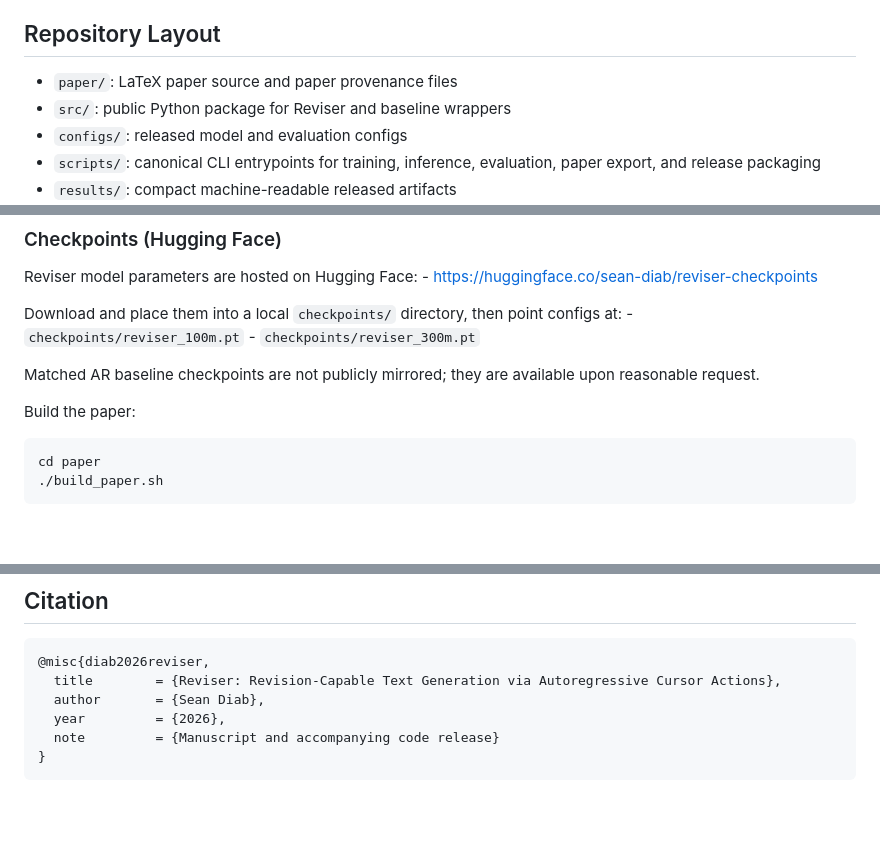
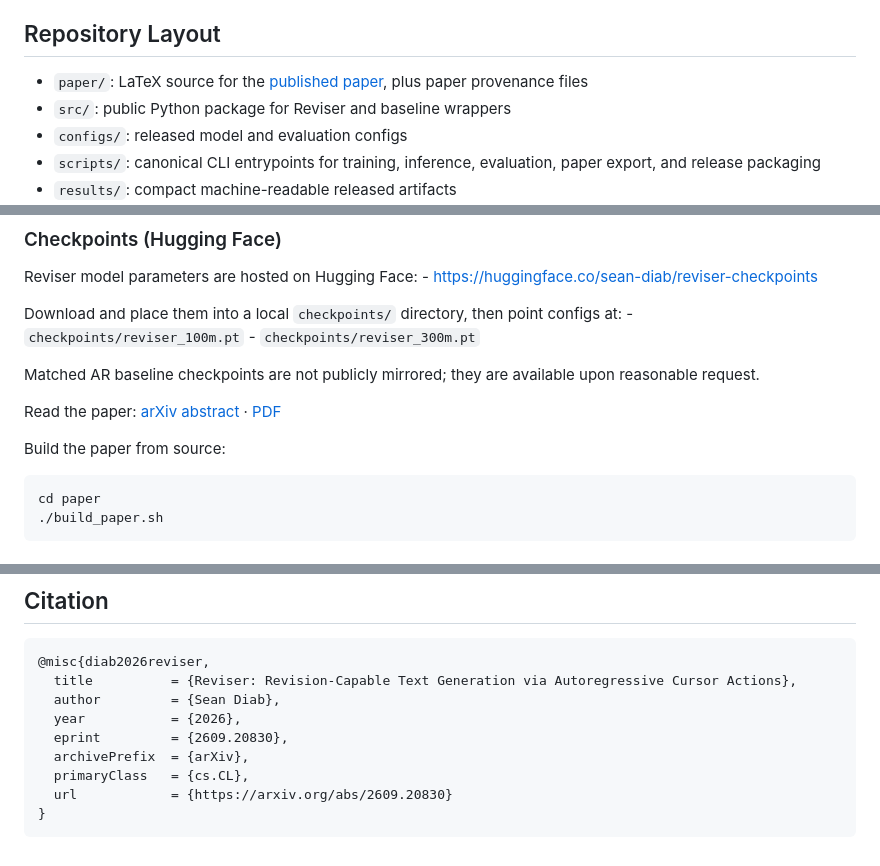
Before and after one commit to Sean-Diab/Reviser, a Markdown page: README.md, 3 parts joined by grey strips. Drawn GitHub-style; blank space fills up the shorter version.

Commit message:
Link published arXiv paper from README and citation
Co-Authored-By: Claude Opus 5 <noreply@anthropic.com>

````diff
--- a/README.md
+++ b/README.md
@@ -12,7 +12,7 @@ Headline results in the current release: - Reviser strongly outperforms SEDD and
 
 ## Repository Layout
 
--   `paper/`: LaTeX paper source and paper provenance files
+-   `paper/`: LaTeX source for the [published paper](https://arxiv.org/abs/2609.20830), plus paper provenance files
 -   `src/`: public Python package for Reviser and baseline wrappers
 -   `configs/`: released model and evaluation configs
 -   `scripts/`: canonical CLI entrypoints for training, inference, evaluation, paper export, and release packaging
@@ -48,7 +48,9 @@ Download and place them into a local `checkpoints/` directory, then point config
 
 Matched AR baseline checkpoints are not publicly mirrored; they are available upon reasonable request.
 
-Build the paper:
+Read the paper: [arXiv abstract](https://arxiv.org/abs/2609.20830) · [PDF](https://arxiv.org/pdf/2609.20830)
+
+Build the paper from source:
 
 ``` bash
 cd paper
@@ -77,9 +79,12 @@ The code in this repository is released under the MIT license. Model checkpoints
 
 ``` bibtex
 @misc{diab2026reviser,
-  title        = {Reviser: Revision-Capable Text Generation via Autoregressive Cursor Actions},
-  author       = {Sean Diab},
-  year         = {2026},
-  note         = {Manuscript and accompanying code release}
+  title          = {Reviser: Revision-Capable Text Generation via Autoregressive Cursor Actions},
+  author         = {Sean Diab},
+  year           = {2026},
+  eprint         = {2609.20830},
+  archivePrefix  = {arXiv},
+  primaryClass   = {cs.CL},
+  url            = {https://arxiv.org/abs/2609.20830}
 }
 ```
````
